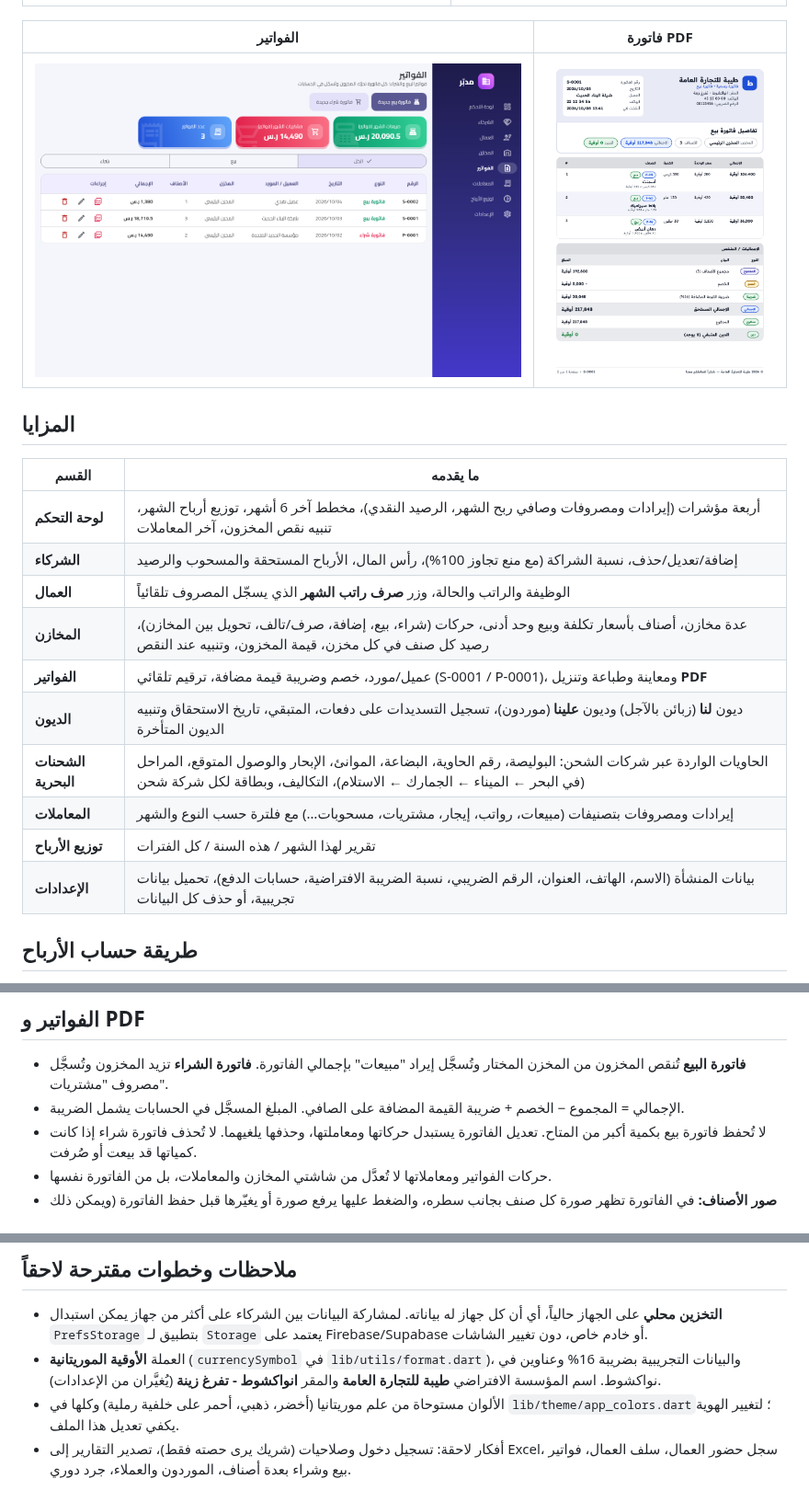
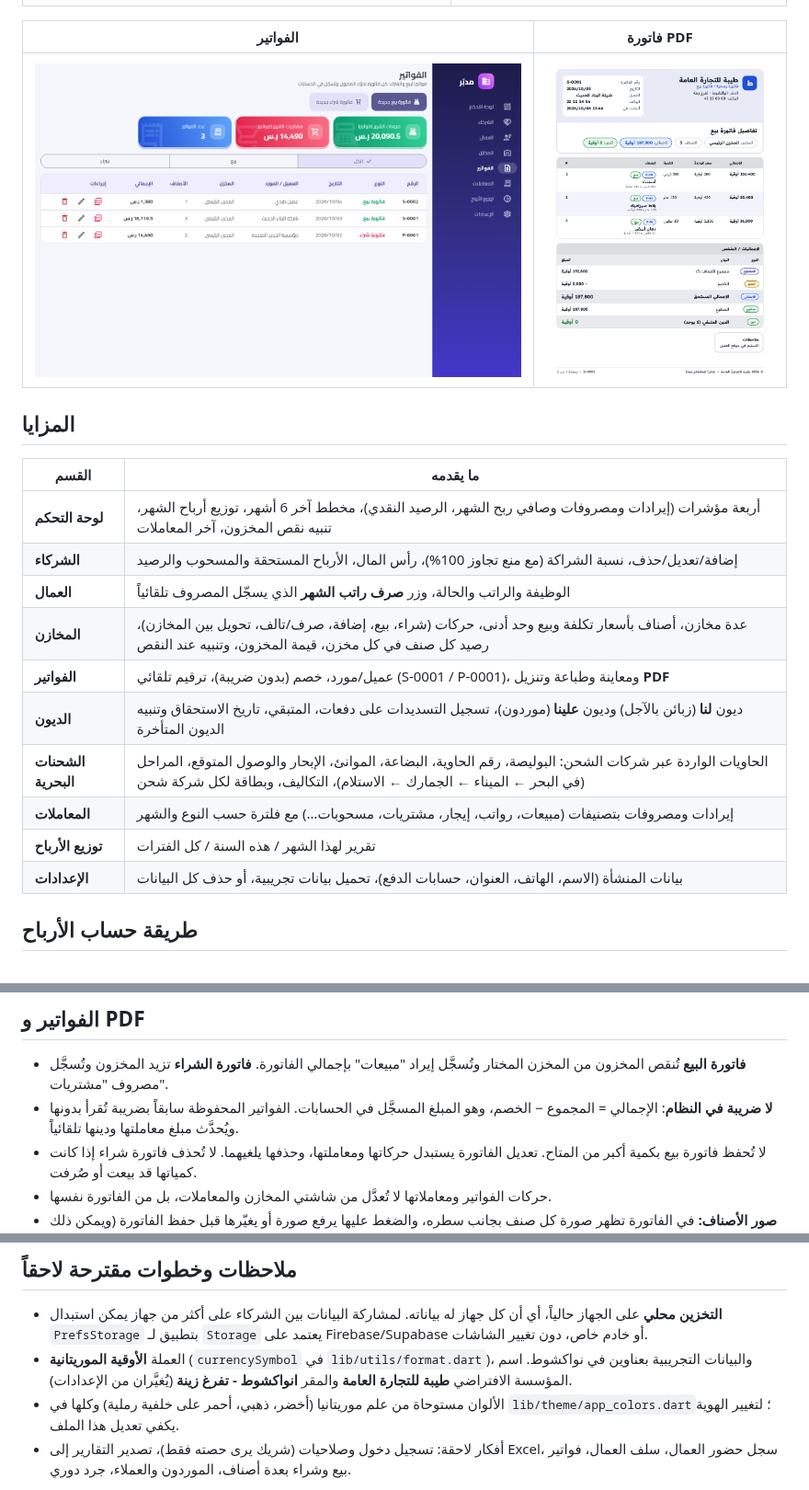
Before and after one commit to Ahmedtalb872/Medaba, a Markdown page: README.md, 3 parts joined by grey strips. Shown at 92% size. Rendered like a GitHub page; pictures changed too: docs/screenshots/invoice-pdf.png.

```diff
--- a/README.md
+++ b/README.md
@@ -23,12 +23,12 @@
 | **الشركاء** | إضافة/تعديل/حذف، نسبة الشراكة (مع منع تجاوز 100%)، رأس المال، الأرباح المستحقة والمسحوب والرصيد |
 | **العمال** | الوظيفة والراتب والحالة، وزر **صرف راتب الشهر** الذي يسجّل المصروف تلقائياً |
 | **المخازن** | عدة مخازن، أصناف بأسعار تكلفة وبيع وحد أدنى، حركات (شراء، بيع، إضافة، صرف/تالف، تحويل بين المخازن)، رصيد كل صنف في كل مخزن، قيمة المخزون، وتنبيه عند النقص |
-| **الفواتير** | عميل/مورد، خصم وضريبة قيمة مضافة، ترقيم تلقائي (S-0001 / P-0001)، ومعاينة وطباعة وتنزيل **PDF** |
+| **الفواتير** | عميل/مورد، خصم (بدون ضريبة)، ترقيم تلقائي (S-0001 / P-0001)، ومعاينة وطباعة وتنزيل **PDF** |
 | **الديون** | ديون **لنا** (زبائن بالآجل) وديون **علينا** (موردون)، تسجيل التسديدات على دفعات، المتبقي، تاريخ الاستحقاق وتنبيه الديون المتأخرة |
 | **الشحنات البحرية** | الحاويات الواردة عبر شركات الشحن: البوليصة، رقم الحاوية، البضاعة، الموانئ، الإبحار والوصول المتوقع، المراحل (في البحر ← الميناء ← الجمارك ← الاستلام)، التكاليف، وبطاقة لكل شركة شحن |
 | **المعاملات** | إيرادات ومصروفات بتصنيفات (مبيعات، رواتب، إيجار، مشتريات، مسحوبات…) مع فلترة حسب النوع والشهر |
 | **توزيع الأرباح** | تقرير لهذا الشهر / هذه السنة / كل الفترات |
-| **الإعدادات** | بيانات المنشأة (الاسم، الهاتف، العنوان، الرقم الضريبي، نسبة الضريبة الافتراضية، حسابات الدفع)، تحميل بيانات تجريبية، أو حذف كل البيانات |
+| **الإعدادات** | بيانات المنشأة (الاسم، الهاتف، العنوان، حسابات الدفع)، تحميل بيانات تجريبية، أو حذف كل البيانات |
 
 ## طريقة حساب الأرباح
 
@@ -65,7 +65,7 @@
 
 - **فاتورة البيع** تُنقص المخزون من المخزن المختار وتُسجَّل إيراد "مبيعات" بإجمالي الفاتورة.
   **فاتورة الشراء** تزيد المخزون وتُسجَّل مصروف "مشتريات".
-- الإجمالي = المجموع − الخصم + ضريبة القيمة المضافة على الصافي. المبلغ المسجَّل في الحسابات يشمل الضريبة.
+- **لا ضريبة في النظام**: الإجمالي = المجموع − الخصم، وهو المبلغ المسجَّل في الحسابات. الفواتير المحفوظة سابقاً بضريبة تُقرأ بدونها ويُحدَّث مبلغ معاملتها ودينها تلقائياً.
 - لا تُحفظ فاتورة بيع بكمية أكبر من المتاح. تعديل الفاتورة يستبدل حركاتها ومعاملتها، وحذفها يلغيهما.
   لا تُحذف فاتورة شراء إذا كانت كمياتها قد بيعت أو صُرفت.
 - حركات الفواتير ومعاملاتها لا تُعدَّل من شاشتي المخازن والمعاملات، بل من الفاتورة نفسها.
@@ -151,6 +151,6 @@ lib/
 
 - **التخزين محلي** على الجهاز حالياً، أي أن كل جهاز له بياناته. لمشاركة البيانات بين الشركاء على أكثر من جهاز
   يمكن استبدال `PrefsStorage` بتطبيق لـ `Storage` يعتمد على Firebase/Supabase أو خادم خاص، دون تغيير الشاشات.
-- العملة **الأوقية الموريتانية** (`currencySymbol` في `lib/utils/format.dart`)، والبيانات التجريبية بضريبة 16% وعناوين في نواكشوط. اسم المؤسسة الافتراضي **طيبة للتجارة العامة** والمقر **انواكشوط - تفرغ زينة** (يُغيَّران من الإعدادات).
+- العملة **الأوقية الموريتانية** (`currencySymbol` في `lib/utils/format.dart`)، والبيانات التجريبية بعناوين في نواكشوط. اسم المؤسسة الافتراضي **طيبة للتجارة العامة** والمقر **انواكشوط - تفرغ زينة** (يُغيَّران من الإعدادات).
 - الألوان مستوحاة من علم موريتانيا (أخضر، ذهبي، أحمر على خلفية رملية) وكلها في `lib/theme/app_colors.dart`؛ لتغيير الهوية يكفي تعديل هذا الملف.
 - أفكار لاحقة: تسجيل دخول وصلاحيات (شريك يرى حصته فقط)، تصدير التقارير إلى Excel، سجل حضور العمال، سلف العمال، فواتير بيع وشراء بعدة أصناف، الموردون والعملاء، جرد دوري.
```
Also changed, not shown: 6 other files.
